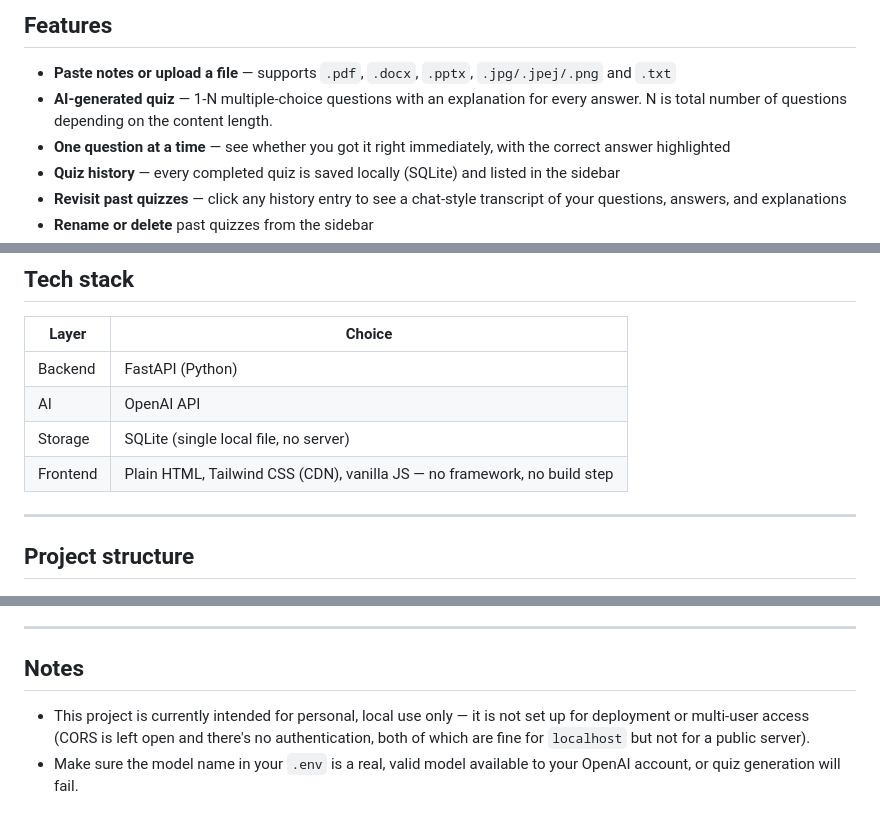
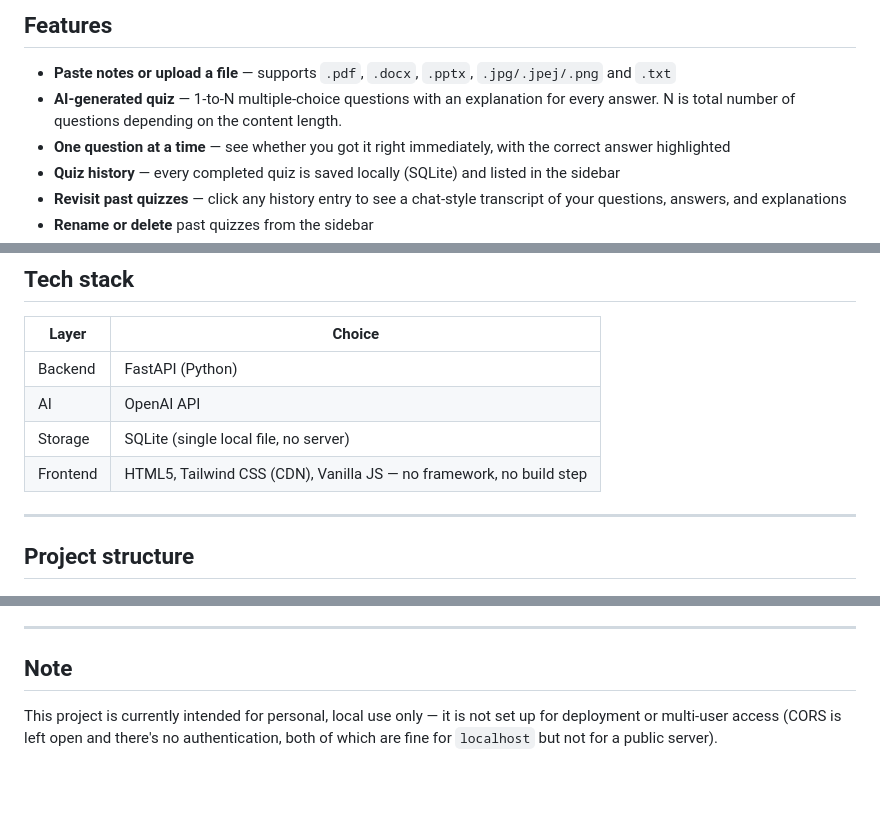
Before and after one commit to VeerX-27G/ConceptConnect-AI, a Markdown page: README.md, 3 parts joined by grey strips. Rendered like a GitHub page; blank space fills up the shorter version.

```diff
--- a/README.md
+++ b/README.md
@@ -15,7 +15,7 @@ Model used: [GPT 6 Astra](https://openai.com/index/gpt-6-astra/)
 ## Features
 
 - **Paste notes or upload a file** — supports `.pdf`, `.docx`, `.pptx`, `.jpg/.jpej/.png` and `.txt`
-- **AI-generated quiz** — 1-N multiple-choice questions with an explanation for every answer. N is total number of questions depending on the content length.
+- **AI-generated quiz** — 1-to-N multiple-choice questions with an explanation for every answer. N is total number of questions depending on the content length.
 - **One question at a time** — see whether you got it right immediately, with the correct answer highlighted
 - **Quiz history** — every completed quiz is saved locally (SQLite) and listed in the sidebar
 - **Revisit past quizzes** — click any history entry to see a chat-style transcript of your questions, answers, and explanations
@@ -32,7 +32,7 @@ Model used: [GPT 6 Astra](https://openai.com/index/gpt-6-astra/)
 | Backend   | FastAPI (Python)                       |
 | AI        | OpenAI API                             |
 | Storage   | SQLite (single local file, no server)  |
-| Frontend  | Plain HTML, Tailwind CSS (CDN), vanilla JS — no framework, no build step |
+| Frontend  | HTML5, Tailwind CSS (CDN), Vanilla JS — no framework, no build step |
 
 ---
 
@@ -105,11 +105,9 @@ To stop the server, close the terminal window (or press `Ctrl+C`).
 
 ---
 
-## Notes
+## Note
 
-- This project is currently intended for personal, local use only — it is not set up
+This project is currently intended for personal, local use only — it is not set up
   for deployment or multi-user access (CORS is left open and there's no
   authentication, both of which are fine for `localhost` but not for a
   public server).
-- Make sure the model name in your `.env` is a real, valid model available
-  to your OpenAI account, or quiz generation will fail.
```
